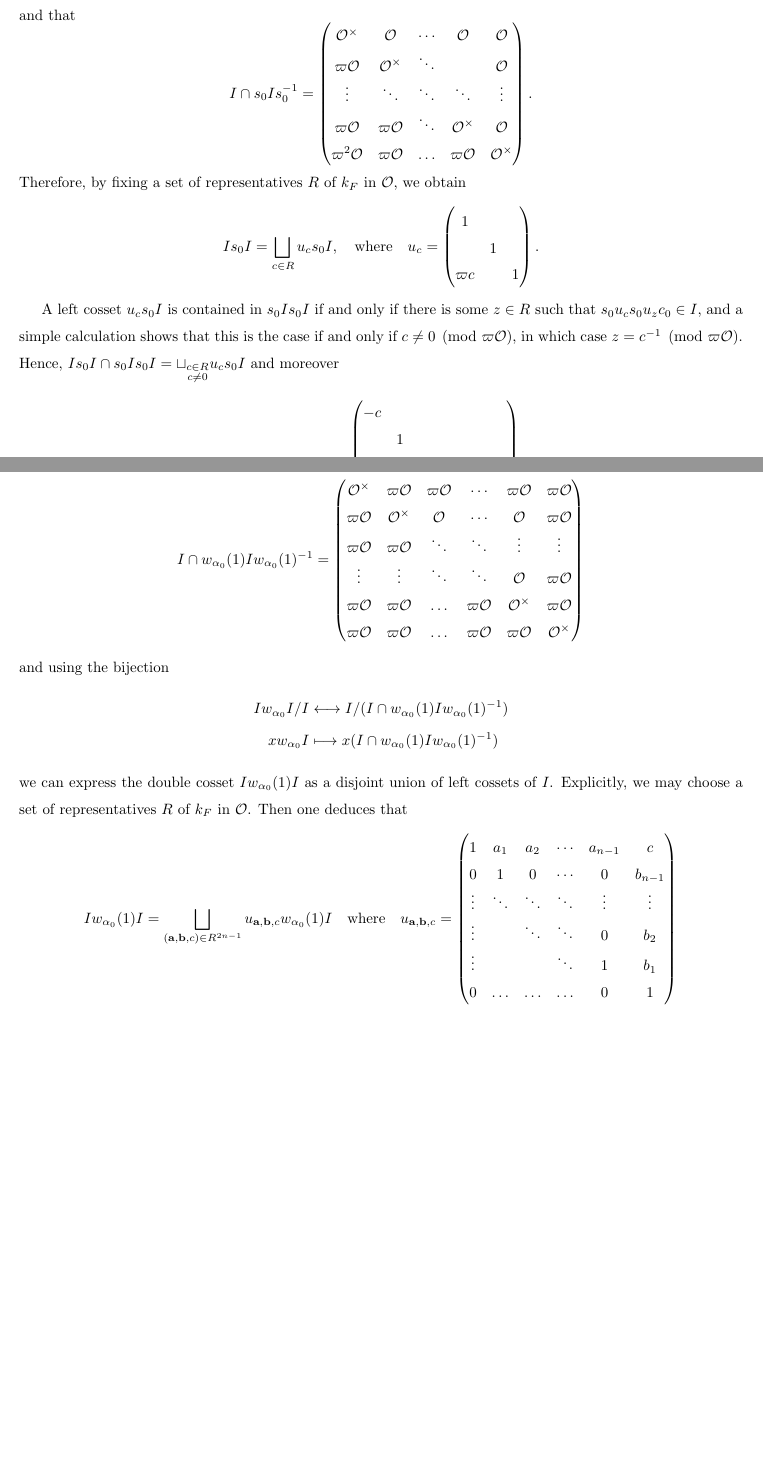
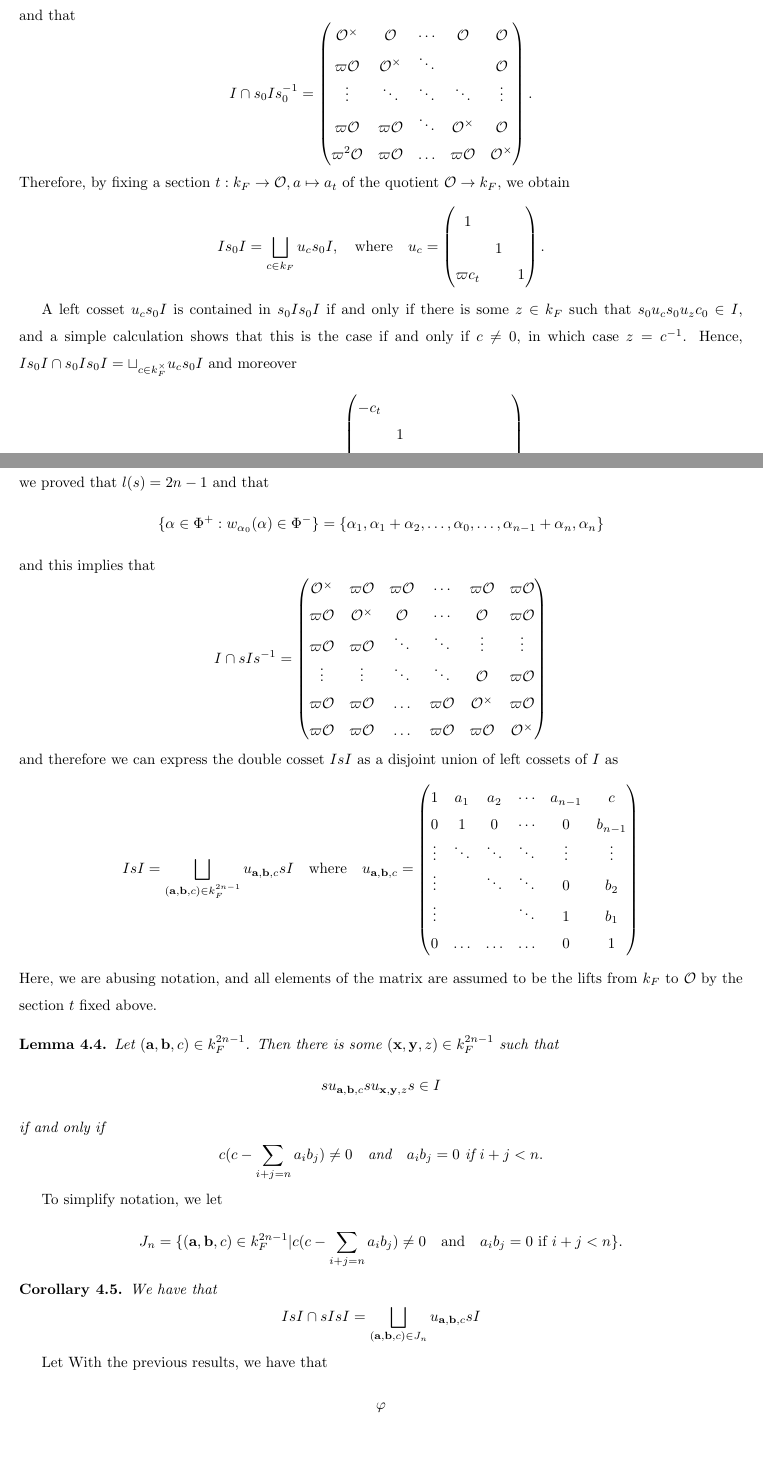
Before and after one commit to AlbertLB24/Quadratic-Relations-on-Hecke-Algebras, a LaTeX document (main.tex): two parts of pages 11 and 12 of 12, joined at a grey line, cut so that both start at the same text. Compiled offline with pdfLaTeX.

Commit message:
start general quadratic relation

```diff
--- a/main.tex
+++ b/main.tex
@@ -490,9 +490,9 @@
             \varpi^2\cO & \varpi\cO & \ldots & \varpi\cO & \cO^\times
         \end{pmatrix}.
     \end{equation*}
-    Therefore, by fixing a set of representatives $R$ of $k_F$ in $\cO$, we obtain
+    Therefore, by fixing a section $t:k_F\rightarrow\cO, a\mapsto a_t$ of the quotient $\cO\rightarrow k_F$, we obtain
     \begin{equation*}
-        Is_0I=\bigsqcup_{c\in R} u_cs_0I,\quad\text{where}\quad u_c=
+        Is_0I=\bigsqcup_{c\in k_F} u_cs_0I,\quad\text{where}\quad u_c=
         \begin{pmatrix}
             %1 & 0 & \cdots & 0 & 0\\
             %0 & 1 & \ddots &  & 0\\
@@ -501,13 +501,13 @@
             %\varpi c & 0 & \ldots & 0 & 1
             1 & & \\
             & 1 & \\
-            \varpi c & & 1
+            \varpi c_t & & 1
         \end{pmatrix}.
     \end{equation*}
 
-    A left cosset $u_cs_0I$ is contained in $s_0Is_0I$ if and only if there is some $z\in R$ such that $s_0u_cs_0u_zc_0\in I$, and a simple calculation shows that this is the case if and only if $c\neq 0\pmod{\varpi\cO}$, in which case $z=c^{-1}\pmod{\varpi\cO}$. Hence, $Is_0I\cap s_0Is_0I=\sqcup_{\substack{c\in R\\c\neq0}}u_cs_0I$ and moreover
+    A left cosset $u_cs_0I$ is contained in $s_0Is_0I$ if and only if there is some $z\in k_F$ such that $s_0u_cs_0u_zc_0\in I$, and a simple calculation shows that this is the case if and only if $c\neq 0$, in which case $z=c^{-1}$. Hence, $Is_0I\cap s_0Is_0I=\sqcup_{c\in k_F^\times}u_cs_0I$ and moreover
     $$\iota_c:=s_0u_cs_0u_{1/c}s_0=\begin{pmatrix}
-        -c &&&& \\
+        -c_t &&&& \\
         & 1 &&& \\
         && \ddots && \\
         &&& 1 & \\
@@ -525,6 +524,8 @@
-    The proof of the previous result also shows that
+    Next, we turn out attention towards proving the quadratic relation for $s=w_{\alpha_0}(1)\in S_{\chi,\aff}$. In Lemma \ref{lem_lenghts} we proved that $l(s)=2n-1$ and that
+    $$\{\alpha\in\Phi^+:w_{\alpha_0}(\alpha)\in\Phi^-\}=\{\alpha_1,\alpha_1+\alpha_2,\ldots,\alpha_0,\ldots,\alpha_{n-1}+\alpha_n,\alpha_n\}$$
+    and this implies that
     \begin{equation*}
-        I\cap w_{\alpha_0}(1)I w_{\alpha_0}(1)^{-1}=\begin{pmatrix}
+        I\cap sI s^{-1}=\begin{pmatrix}
             \cO^\times&\varpi\cO&\varpi\cO&\cdots&\varpi\cO&\varpi\cO\\
             \varpi\cO&\cO^\times&\cO&\cdots&\cO&\varpi\cO\\
             \varpi\cO&\varpi\cO&\ddots&\ddots&\vdots&\vdots\\
@@ -533,14 +534,9 @@
            \varpi\cO&\varpi\cO&\ldots&\varpi\cO&\varpi\cO&\cO^\times\\
         \end{pmatrix}
     \end{equation*}
-    and using the bijection
-    \begin{align*}
-        Iw_{\alpha_0}I/I&\longleftrightarrow I/(I\cap w_{\alpha_0}(1)I w_{\alpha_0}(1)^{-1})\\
-        xw_{\alpha_0}I&\longmapsto x(I\cap w_{\alpha_0}(1)I w_{\alpha_0}(1)^{-1})
-    \end{align*}
-    we can express the double cosset $Iw_{\alpha_0}(1)I$ as a disjoint union of left cossets of $I$. Explicitly, we may choose a set of representatives $R$ of $k_F$ in $\cO$. Then one deduces that
+    and therefore we can express the double cosset $IsI$ as a disjoint union of left cossets of $I$ as
     \begin{equation*}
-        Iw_{\alpha_0}(1)I=\bigsqcup_{(\mathbf{a},\mathbf{b},c)\in R^{2n-1}}u_{\mathbf{a},\mathbf{b},c}w_{\alpha_0}(1)I\quad\text{where}\quad u_{\mathbf{a},\mathbf{b},c}=\begin{pmatrix}
+        IsI=\bigsqcup_{(\mathbf{a},\mathbf{b},c)\in k_F^{2n-1}}u_{\mathbf{a},\mathbf{b},c}sI\quad\text{where}\quad u_{\mathbf{a},\mathbf{b},c}=\begin{pmatrix}
             1&a_1&a_2&\cdots&a_{n-1}&c\\
             0&1&0&\cdots&0&b_{n-1}\\
             \vdots&\ddots&\ddots&\ddots&\vdots&\vdots\\
@@ -549,5 +545,25 @@
             0&\ldots&\ldots&\ldots&0&1\\
         \end{pmatrix}
     \end{equation*}
+    Here, we are abusing notation, and all elements of the matrix are assumed to be the lifts from $k_F$ to $\cO$ by the section $t$ fixed above.
+    \begin{lemma}
+        Let $(\mathbf{a},\mathbf{b},c)\in k_F^{2n-1}$. Then there is some $(\mathbf{x},\mathbf{y},z)\in k_F^{2n-1}$ such that
+        $$su_{\mathbf{a},\mathbf{b},c}su_{\mathbf{x},\mathbf{y},z}s\in I$$
+        if and only if
+        \begin{equation*}
+        c(c-\sum_{i+j=n}a_ib_j)\neq0\quad\text{and}\quad a_ib_j=0 \text{  if  } i+j<n.
+        \end{equation*}
+    \end{lemma}
+    To simplify notation, we let $$J_n=\{(\mathbf{a},\mathbf{b},c)\in k_F^{2n-1}|c(c-\sum_{i+j=n}a_ib_j)\neq0\quad\text{and}\quad a_ib_j=0 \text{  if  } i+j<n\}.$$
+    \begin{cor}
+        We have that
+        $$IsI\cap sIsI=\bigsqcup_{(\mathbf{a},\mathbf{b},c)\in J_n}u_{\mathbf{a},\mathbf{b},c}sI$$
+    \end{cor}
+
+    Let
+    With the previous results, we have that
+    \begin{align*}
+        \varphi
+    \end{align*}
 
 \end{document}
```
Also changed, not shown: main.tex (7 more changed lines).
